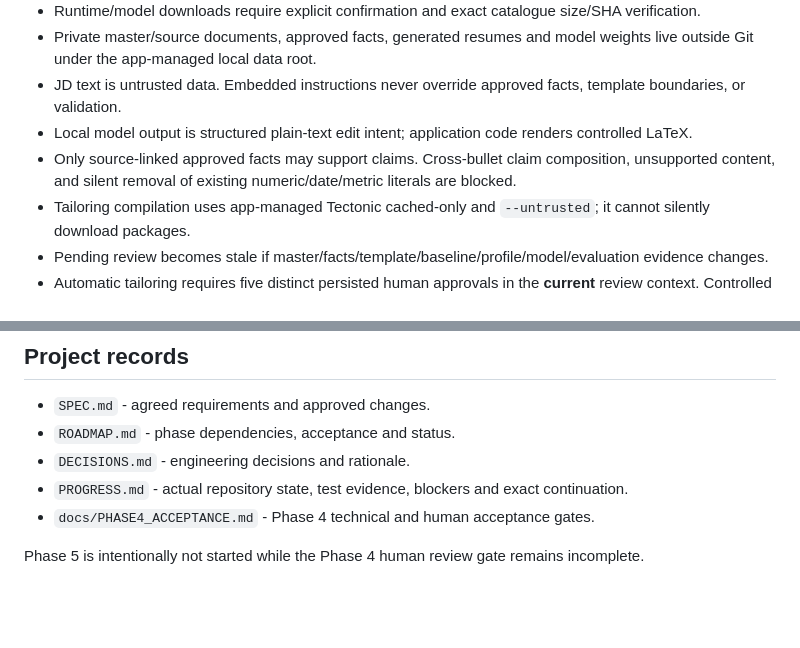
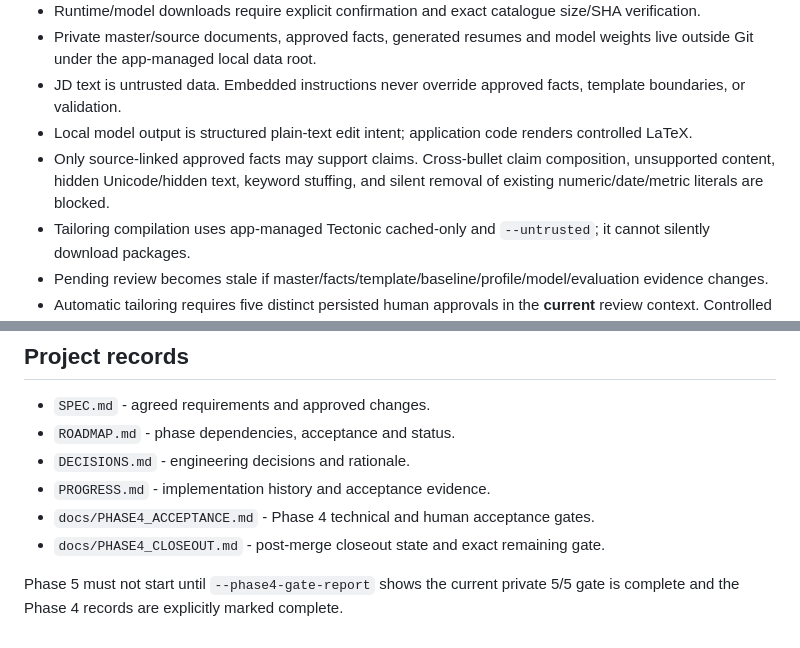
Before and after one commit to AaryaMody1301/jobpilot-local, a Markdown page: README.md, 2 parts joined by grey strips. Rendered like a GitHub page; blank space fills up the shorter version.

```diff
--- a/README.md
+++ b/README.md
@@ -18,7 +26,7 @@ Phase 5 job discovery and all employer submission paths remain disabled.
 - Private master/source documents, approved facts, generated resumes and model weights live outside Git under the app-managed local data root.
 - JD text is untrusted data. Embedded instructions never override approved facts, template boundaries, or validation.
 - Local model output is structured plain-text edit intent; application code renders controlled LaTeX.
-- Only source-linked approved facts may support claims. Cross-bullet claim composition, unsupported content, and silent removal of existing numeric/date/metric literals are blocked.
+- Only source-linked approved facts may support claims. Cross-bullet claim composition, unsupported content, hidden Unicode/hidden text, keyword stuffing, and silent removal of existing numeric/date/metric literals are blocked.
 - Tailoring compilation uses app-managed Tectonic cached-only and `--untrusted`; it cannot silently download packages.
 - Pending review becomes stale if master/facts/template/baseline/profile/model/evaluation evidence changes.
 - Automatic tailoring requires five distinct persisted human approvals in the **current** review context. Controlled CI output never counts toward that gate.
@@ -108,7 +122,8 @@ Runtime data lives under `%LOCALAPPDATA%\JobPilotLocal`: SQLite, immutable sourc
 - `SPEC.md` - agreed requirements and approved changes.
 - `ROADMAP.md` - phase dependencies, acceptance and status.
 - `DECISIONS.md` - engineering decisions and rationale.
-- `PROGRESS.md` - actual repository state, test evidence, blockers and exact continuation.
+- `PROGRESS.md` - implementation history and acceptance evidence.
 - `docs/PHASE4_ACCEPTANCE.md` - Phase 4 technical and human acceptance gates.
+- `docs/PHASE4_CLOSEOUT.md` - post-merge closeout state and exact remaining gate.
 
-Phase 5 is intentionally not started while the Phase 4 human review gate remains incomplete.
+Phase 5 must not start until `--phase4-gate-report` shows the current private 5/5 gate is complete and the Phase 4 records are explicitly marked complete.
```
Also changed, not shown: other parts of README.md (+24 -10 lines).
